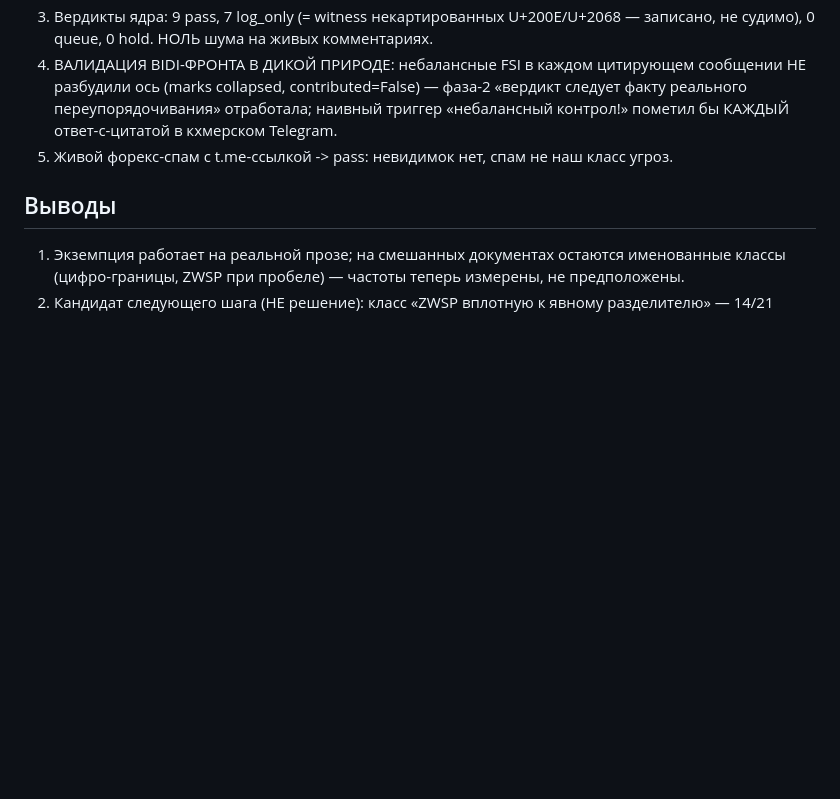
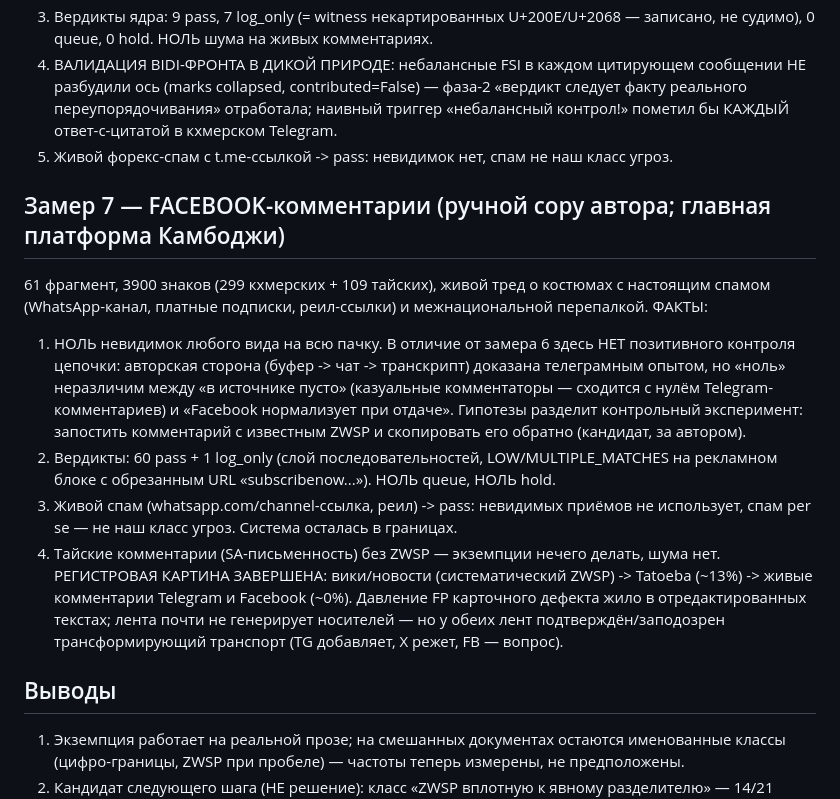
Before and after one commit to Rus1978Rus/msl_mip, a Markdown page: conveyor_runs/SNI_FIELD_MEASURE_2026-08-06.md, the part around the change. Rendered like a GitHub page; blank space fills up the shorter version.

Commit message:
SNI field measure, part 4: Facebook comments close the register picture
61 fragments hand-copied by the author from a live Facebook thread (299 Khmer
+ 109 Thai chars, real spam included): zero invisibles of any kind, 60 pass +
1 log_only (sequence layer, LOW, truncated-URL promo block), zero queue, zero
hold. Honest limit stated: unlike the Telegram batch there is no positive
chain control here, so source-zero vs FB-normalization stays undecided; the
control experiment (post a known-ZWSP comment, copy it back) is named as an
author-side candidate.

Register picture is now complete: edited text carries systematic ZWSP,
colloquial sentences ~13%, live comments on both major platforms ~0%. The card
defect's FP pressure lived in edited text; feeds barely generate carriers --
but every transport transforms: Telegram injects bidi isolates, X strips, FB
unknown.

Co-Authored-By: Claude Fable 5 <noreply@anthropic.com>

```diff
--- a/conveyor_runs/SNI_FIELD_MEASURE_2026-08-06.md
+++ b/conveyor_runs/SNI_FIELD_MEASURE_2026-08-06.md
@@ -74,6 +74,26 @@
      «небалансный контрол!» пометил бы КАЖДЫЙ ответ-с-цитатой в кхмерском Telegram.
   5. Живой форекс-спам с t.me-ссылкой -> pass: невидимок нет, спам не наш класс угроз.
 
+## Замер 7 — FACEBOOK-комментарии (ручной copy автора; главная платформа Камбоджи)
+61 фрагмент, 3900 знаков (299 кхмерских + 109 тайских), живой тред о костюмах с настоящим
+спамом (WhatsApp-канал, платные подписки, реил-ссылки) и межнациональной перепалкой.
+ФАКТЫ:
+  1. НОЛЬ невидимок любого вида на всю пачку. В отличие от замера 6 здесь НЕТ позитивного
+     контроля цепочки: авторская сторона (буфер -> чат -> транскрипт) доказана телеграмным
+     опытом, но «ноль» неразличим между «в источнике пусто» (казуальные комментаторы —
+     сходится с нулём Telegram-комментариев) и «Facebook нормализует при отдаче».
+     Гипотезы разделит контрольный эксперимент: запостить комментарий с известным ZWSP
+     и скопировать его обратно (кандидат, за автором).
+  2. Вердикты: 60 pass + 1 log_only (слой последовательностей, LOW/MULTIPLE_MATCHES на
+     рекламном блоке с обрезанным URL «subscribenow...»). НОЛЬ queue, НОЛЬ hold.
+  3. Живой спам (whatsapp.com/channel-ссылка, реил) -> pass: невидимых приёмов не
+     использует, спам per se — не наш класс угроз. Система осталась в границах.
+  4. Тайские комментарии (SA-письменность) без ZWSP — экземпции нечего делать, шума нет.
+РЕГИСТРОВАЯ КАРТИНА ЗАВЕРШЕНА: вики/новости (систематический ZWSP) -> Tatoeba (~13%) ->
+живые комментарии Telegram и Facebook (~0%). Давление FP карточного дефекта жило в
+отредактированных текстах; лента почти не генерирует носителей — но у обеих лент
+подтверждён/заподозрен трансформирующий транспорт (TG добавляет, X режет, FB — вопрос).
+
 ## Выводы
 1. Экземпция работает на реальной прозе; на смешанных документах остаются именованные
    классы (цифро-границы, ZWSP при пробеле) — частоты теперь измерены, не предположены.
```
